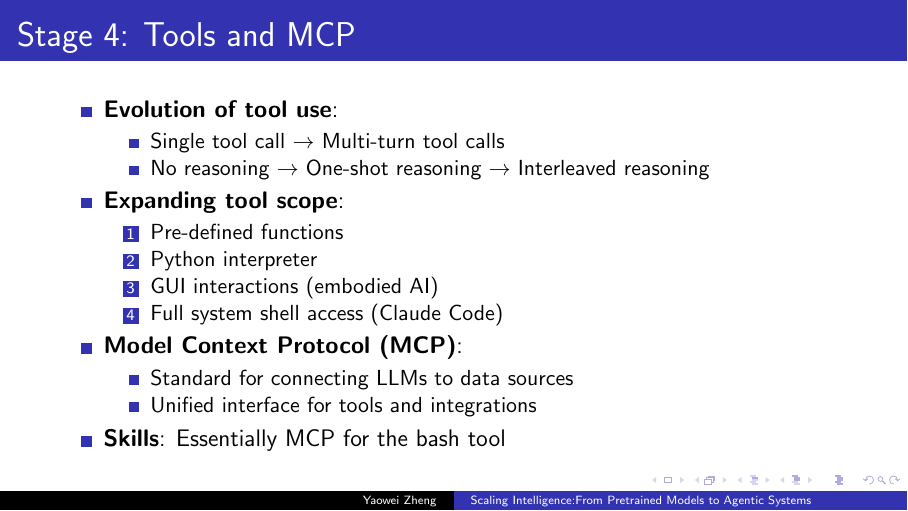
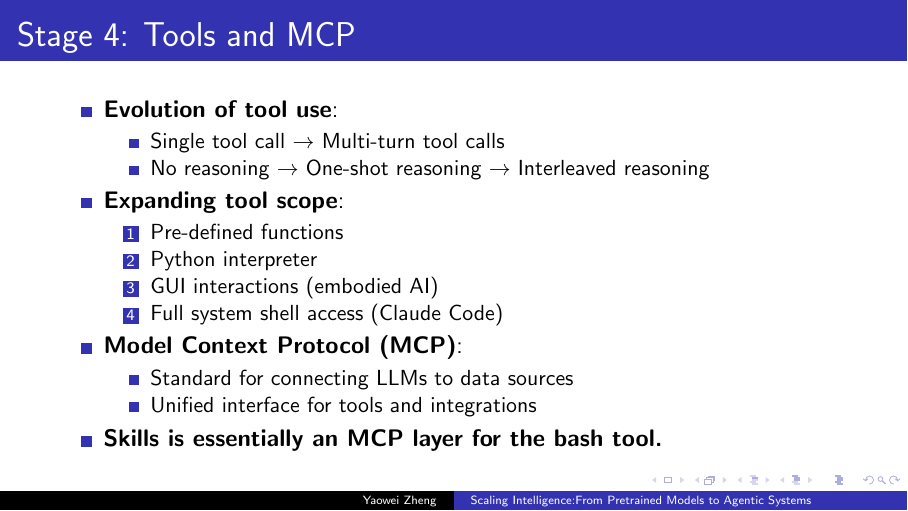
Before and after one commit to hiyouga/LLMs-From-Pretrain-To-Agents, LaTeX slides (main.tex, which reads part3_agents.tex): page 32 of 39. Compiled offline with pdfLaTeX.

Commit message:
Update part3_agents.tex

```diff
--- a/part3_agents.tex
+++ b/part3_agents.tex
@@ -119,7 +119,7 @@ Transforming local knowledge into an LLM-ready second brain through MCP integrat
         \item Standard for connecting LLMs to data sources
         \item Unified interface for tools and integrations
     \end{itemize}
-    \item \textbf{Skills}: Essentially MCP for the bash tool
+    \item \textbf{Skills is essentially an MCP layer for the bash tool.}
 \end{itemize}
 \end{frame}
 
```
